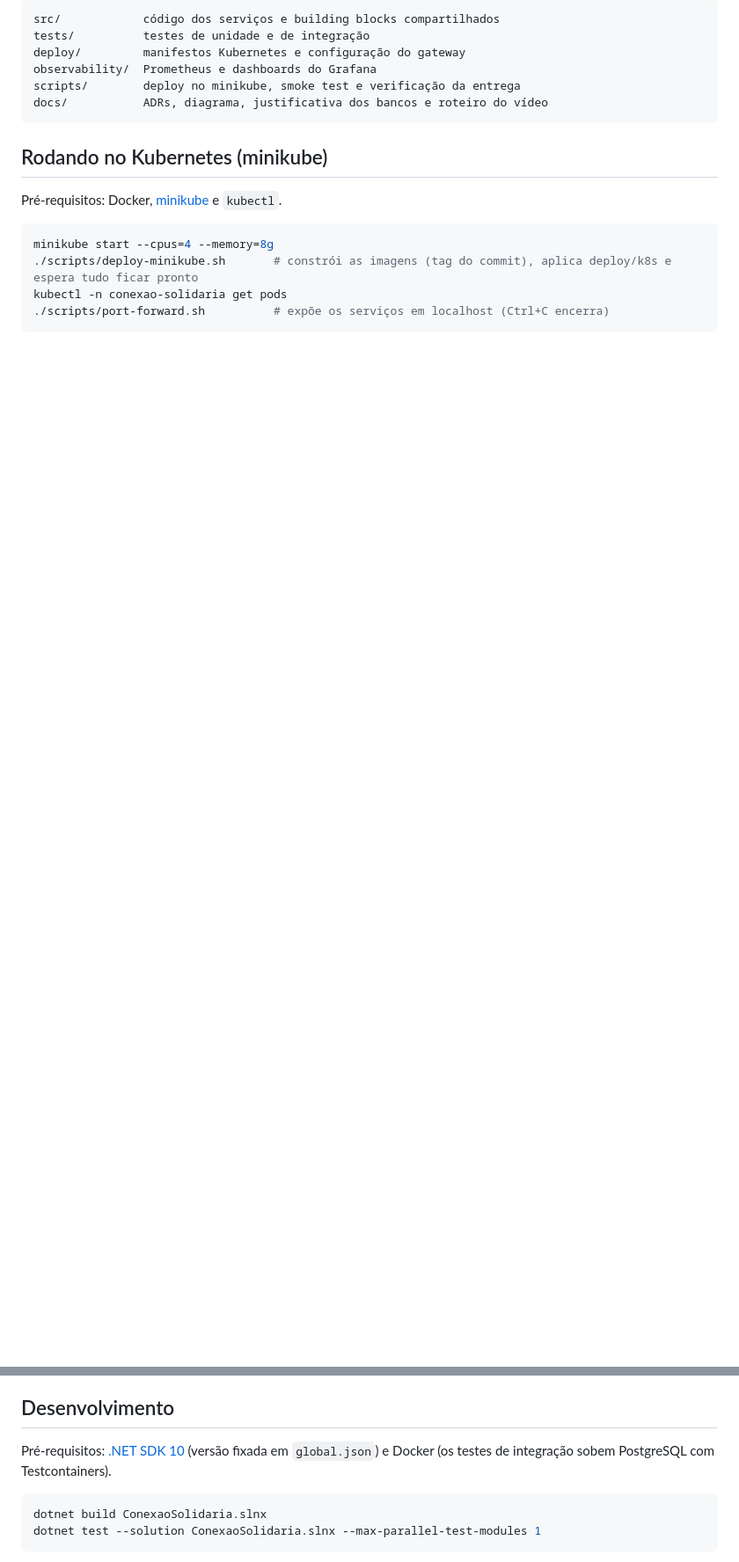
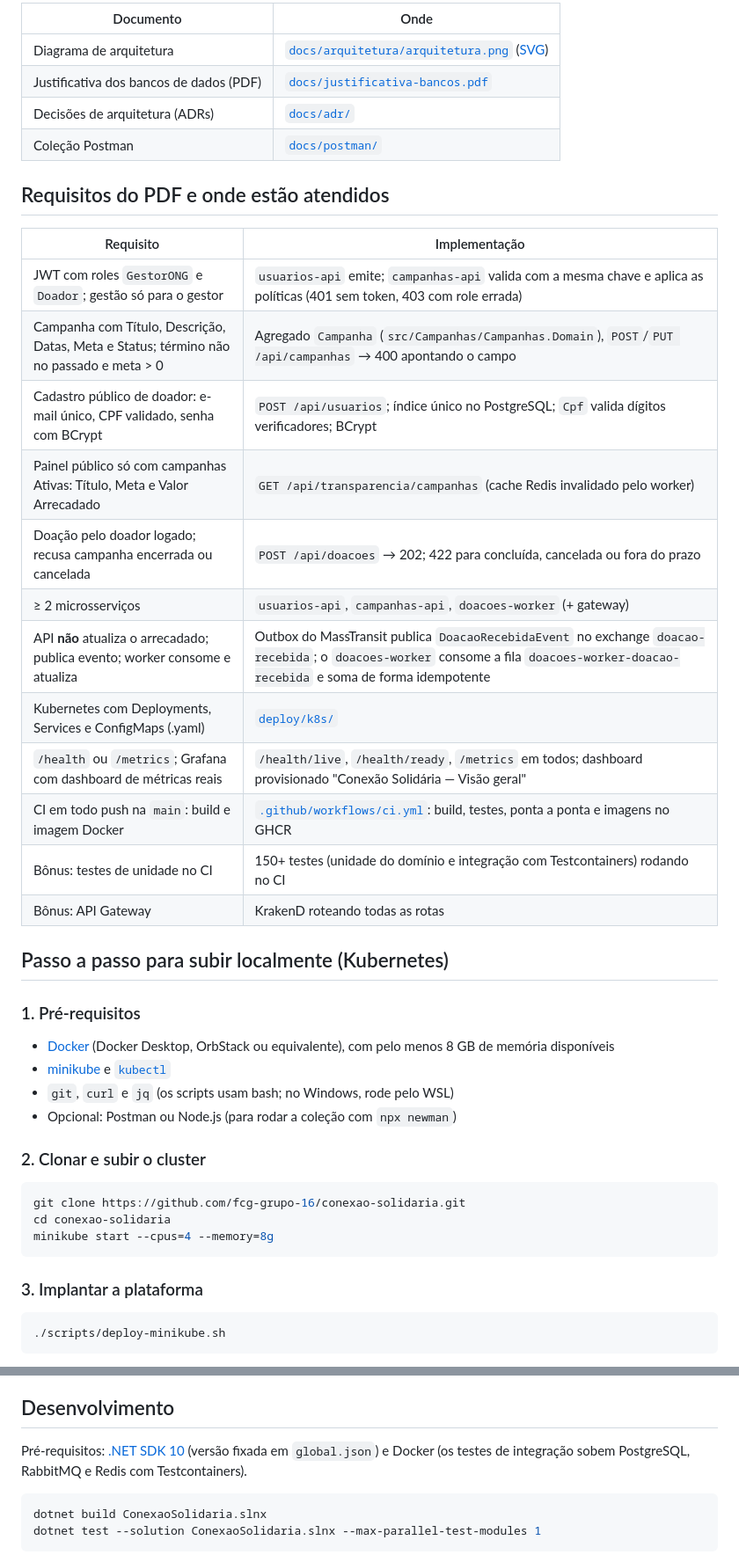
Before and after one commit to fcg-grupo-16/conexao-solidaria, a Markdown page: README.md, 2 parts joined by grey strips. Shown at 88% size. Drawn GitHub-style; blank space fills up the shorter version.

````diff
--- a/README.md
+++ b/README.md
@@ -20,21 +21,48 @@ Infraestrutura: PostgreSQL, Redis, RabbitMQ, Prometheus, Grafana e Kubernetes (m
 
-```
-src/            código dos serviços e building blocks compartilhados
-tests/          testes de unidade e de integração
-deploy/         manifestos Kubernetes e configuração do gateway
-observability/  Prometheus e dashboards do Grafana
-scripts/        deploy no minikube, smoke test e verificação da entrega
-docs/           ADRs, diagrama, justificativa dos bancos e roteiro do vídeo
+| Documento | Onde |
+|---|---|
+| Diagrama de arquitetura | [`docs/arquitetura/arquitetura.png`](docs/arquitetura/arquitetura.png) ([SVG](docs/arquitetura/arquitetura.svg)) |
+| Justificativa dos bancos de dados (PDF) | [`docs/justificativa-bancos.pdf`](docs/justificativa-bancos.pdf) |
+| Decisões de arquitetura (ADRs) | [`docs/adr/`](docs/adr/README.md) |
+| Coleção Postman | [`docs/postman/`](docs/postman/README.md) |
+
+## Requisitos do PDF e onde estão atendidos
+
+| Requisito | Implementação |
+|---|---|
+| JWT com roles `GestorONG` e `Doador`; gestão só para o gestor | `usuarios-api` emite; `campanhas-api` valida com a mesma chave e aplica as políticas (401 sem token, 403 com role errada) |
+| Campanha com Título, Descrição, Datas, Meta e Status; término não no passado e meta > 0 | Agregado `Campanha` (`src/Campanhas/Campanhas.Domain`), `POST`/`PUT /api/campanhas` → 400 apontando o campo |
+| Cadastro público de doador: e-mail único, CPF validado, senha com BCrypt | `POST /api/usuarios`; índice único no PostgreSQL; `Cpf` valida dígitos verificadores; BCrypt |
+| Painel público só com campanhas Ativas: Título, Meta e Valor Arrecadado | `GET /api/transparencia/campanhas` (cache Redis invalidado pelo worker) |
+| Doação pelo doador logado; recusa campanha encerrada ou cancelada | `POST /api/doacoes` → 202; 422 para concluída, cancelada ou fora do prazo |
+| ≥ 2 microsserviços | `usuarios-api`, `campanhas-api`, `doacoes-worker` (+ gateway) |
+| API **não** atualiza o arrecadado; publica evento; worker consome e atualiza | Outbox do MassTransit publica `DoacaoRecebidaEvent` no exchange `doacao-recebida`; o `doacoes-worker` consome a fila `doacoes-worker-doacao-recebida` e soma de forma idempotente |
+| Kubernetes com Deployments, Services e ConfigMaps (.yaml) | [`deploy/k8s/`](deploy/k8s) |
+| `/health` ou `/metrics`; Grafana com dashboard de métricas reais | `/health/live`, `/health/ready`, `/metrics` em todos; dashboard provisionado "Conexão Solidária — Visão geral" |
+| CI em todo push na `main`: build e imagem Docker | [`.github/workflows/ci.yml`](.github/workflows/ci.yml): build, testes, ponta a ponta e imagens no GHCR |
+| Bônus: testes de unidade no CI | 150+ testes (unidade do domínio e integração com Testcontainers) rodando no CI |
+| Bônus: API Gateway | KrakenD roteando todas as rotas |
+
+## Passo a passo para subir localmente (Kubernetes)
+
+### 1. Pré-requisitos
+
+- [Docker](https://docs.docker.com/get-docker/) (Docker Desktop, OrbStack ou equivalente), com pelo menos 8 GB de memória disponíveis
+- [minikube](https://minikube.sigs.k8s.io/docs/start/) e [`kubectl`](https://kubernetes.io/docs/tasks/tools/)
+- `git`, `curl` e `jq` (os scripts usam bash; no Windows, rode pelo WSL)
+- Opcional: Postman ou Node.js (para rodar a coleção com `npx newman`)
+
+### 2. Clonar e subir o cluster
+
+```bash
+git clone https://github.com/fcg-grupo-16/conexao-solidaria.git
+cd conexao-solidaria
+minikube start --cpus=4 --memory=8g
 ```
 
-## Rodando no Kubernetes (minikube)
-
-Pré-requisitos: Docker, [minikube](https://minikube.sigs.k8s.io/docs/start/) e `kubectl`.
+### 3. Implantar a plataforma
 
 ```bash
-minikube start --cpus=4 --memory=8g
-./scripts/deploy-minikube.sh       # constrói as imagens (tag do commit), aplica deploy/k8s e espera tudo ficar pronto
-kubectl -n conexao-solidaria get pods
-./scripts/port-forward.sh          # expõe os serviços em localhost (Ctrl+C encerra)
+./scripts/deploy-minikube.sh
 ```
 
@@ -90,7 +172,7 @@ A entrega roda no Kubernetes (minikube); o compose existe para desenvolvimento e
 
 ## Desenvolvimento
 
-Pré-requisitos: [.NET SDK 10](https://dotnet.microsoft.com/download) (versão fixada em `global.json`) e Docker (os testes de integração sobem PostgreSQL com Testcontainers).
+Pré-requisitos: [.NET SDK 10](https://dotnet.microsoft.com/download) (versão fixada em `global.json`) e Docker (os testes de integração sobem PostgreSQL, RabbitMQ e Redis com Testcontainers).
 
 ```bash
 dotnet build ConexaoSolidaria.slnx
````
Also changed, not shown: other parts of README.md (+70 -13 lines), docs/justificativa-bancos.md (added, +116 -0 lines), docs/arquitetura/arquitetura.png (added), 5 other files.
